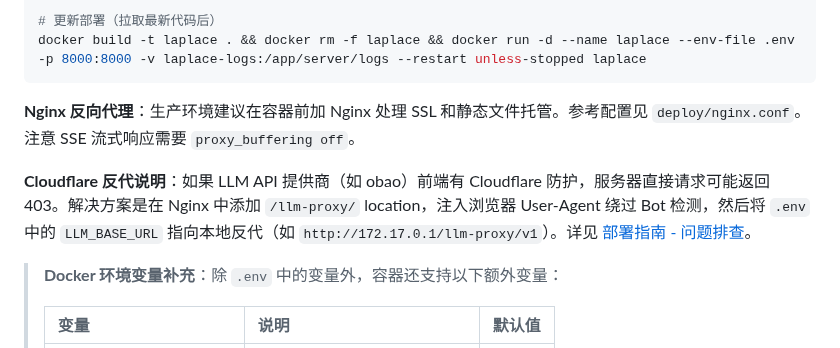
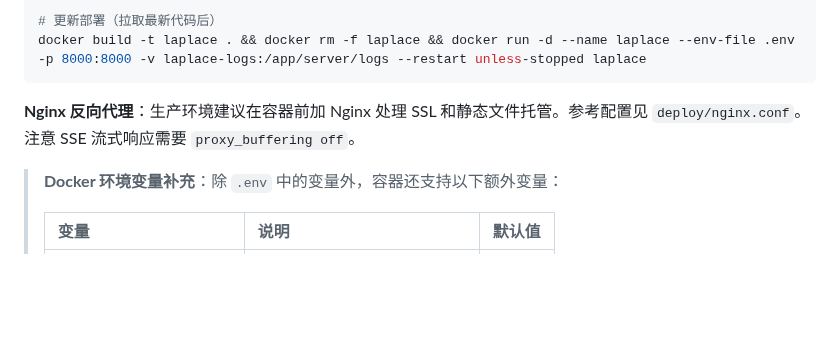
Before and after one commit to kanoha222/Laplace, a Markdown page: README.md, the part around the change. Rendered like a GitHub page; blank space fills up the shorter version.

```diff
--- a/README.md
+++ b/README.md
@@ -209,8 +209,6 @@ docker build -t laplace . && docker rm -f laplace && docker run -d --name laplac
 
 **Nginx 反向代理**：生产环境建议在容器前加 Nginx 处理 SSL 和静态文件托管。参考配置见 `deploy/nginx.conf`。注意 SSE 流式响应需要 `proxy_buffering off`。
 
-**Cloudflare 反代说明**：如果 LLM API 提供商（如 obao）前端有 Cloudflare 防护，服务器直接请求可能返回 403。解决方案是在 Nginx 中添加 `/llm-proxy/` location，注入浏览器 User-Agent 绕过 Bot 检测，然后将 `.env` 中的 `LLM_BASE_URL` 指向本地反代（如 `http://172.17.0.1/llm-proxy/v1`）。详见 [部署指南 - 问题排查](docs/DEPLOYMENT.md#问题-4-llm-api-返回-403-cloudflare-拦截)。
-
 > **Docker 环境变量补充**：除 `.env` 中的变量外，容器还支持以下额外变量：
 >
 > | 变量 | 说明 | 默认值 |
```
Also changed, not shown: AGENTS.md (+0 -10 lines), docs/DEPLOYMENT.md (+1 -55 lines).
